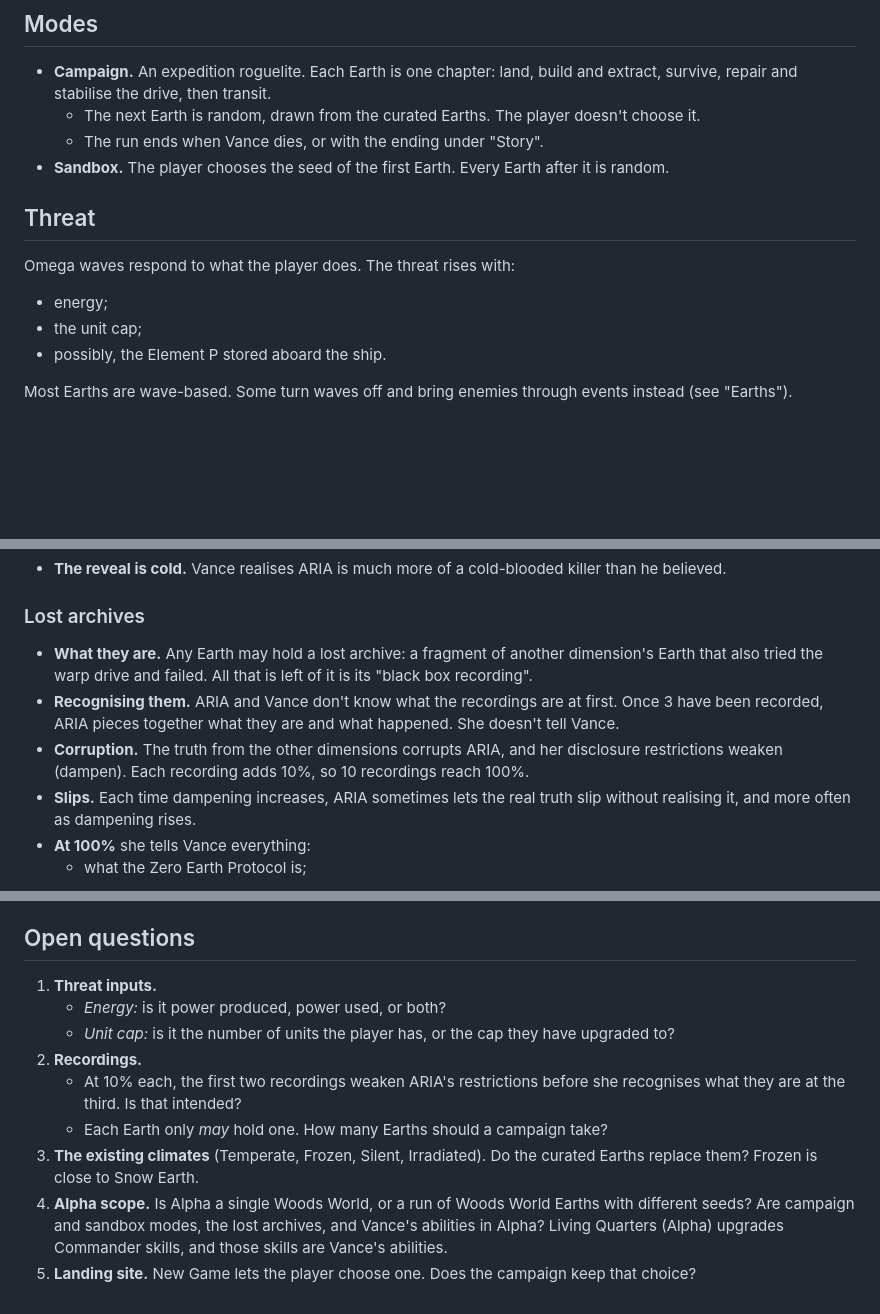
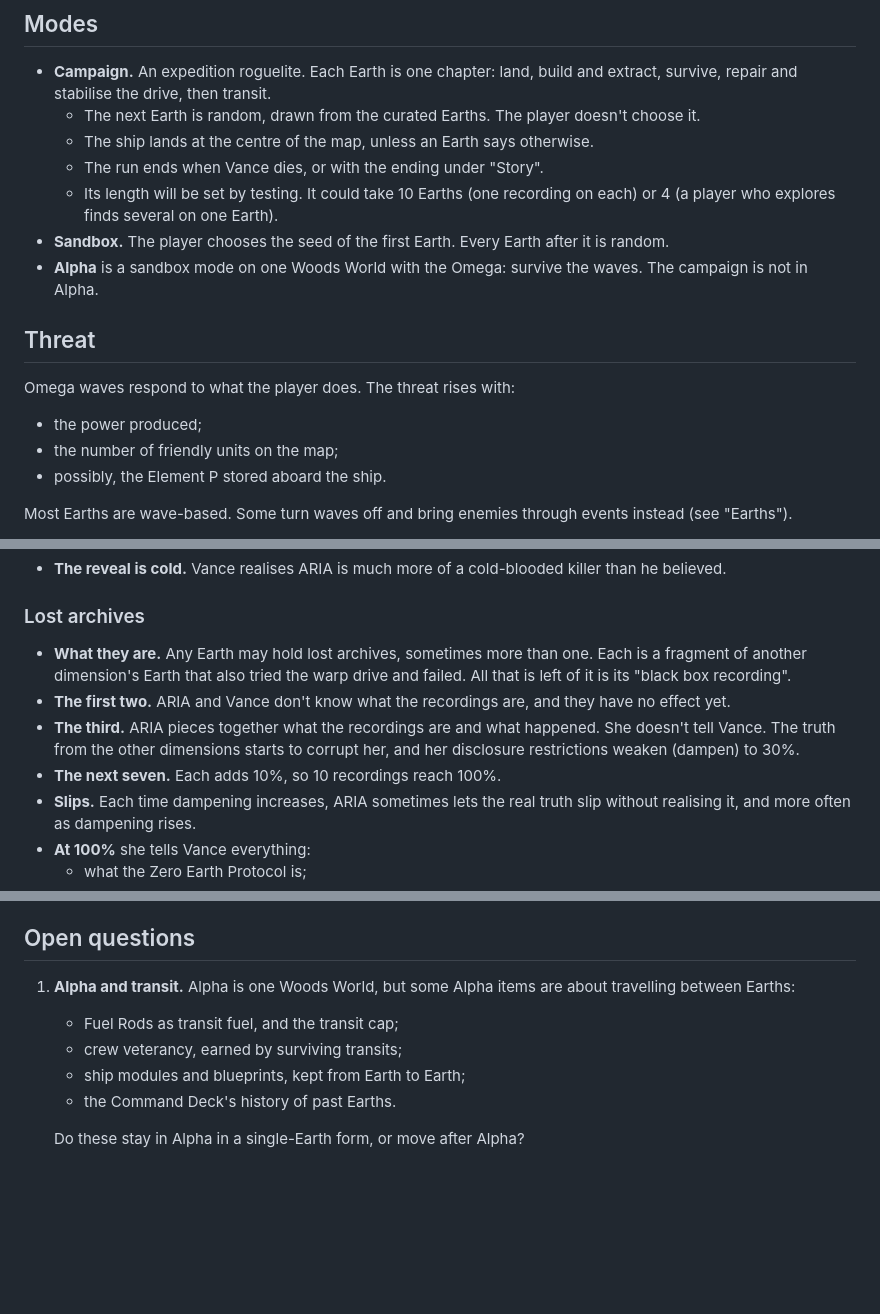
Before and after one commit to Buddyjoe15/AD-ZEP, a Markdown page: docs/DESIGN.md, 3 parts joined by grey strips. Rendered like a GitHub page; blank space fills up the shorter version.

```diff
--- a/docs/DESIGN.md
+++ b/docs/DESIGN.md
@@ -8,14 +8,17 @@ Design decisions for Abyssal Dawn: Zero Earth Protocol. The work they create is
 
 - **Campaign.** An expedition roguelite. Each Earth is one chapter: land, build and extract, survive, repair and stabilise the drive, then transit.
   - The next Earth is random, drawn from the curated Earths. The player doesn't choose it.
+  - The ship lands at the centre of the map, unless an Earth says otherwise.
   - The run ends when Vance dies, or with the ending under "Story".
+  - Its length will be set by testing. It could take 10 Earths (one recording on each) or 4 (a player who explores finds several on one Earth).
 - **Sandbox.** The player chooses the seed of the first Earth. Every Earth after it is random.
+- **Alpha** is a sandbox mode on one Woods World with the Omega: survive the waves. The campaign is not in Alpha.
 
 ## Threat
 
 Omega waves respond to what the player does. The threat rises with:
-- energy;
-- the unit cap;
+- the power produced;
+- the number of friendly units on the map;
 - possibly, the Element P stored aboard the ship.
 
 Most Earths are wave-based. Some turn waves off and bring enemies through events instead (see "Earths").
@@ -95,9 +99,10 @@ Each Earth is a divergence: its history went a different way. Every Earth is cur
 
 ### Lost archives
 
-- **What they are.** Any Earth may hold a lost archive: a fragment of another dimension's Earth that also tried the warp drive and failed. All that is left of it is its "black box recording".
-- **Recognising them.** ARIA and Vance don't know what the recordings are at first. Once 3 have been recorded, ARIA pieces together what they are and what happened. She doesn't tell Vance.
-- **Corruption.** The truth from the other dimensions corrupts ARIA, and her disclosure restrictions weaken (dampen). Each recording adds 10%, so 10 recordings reach 100%.
+- **What they are.** Any Earth may hold lost archives, sometimes more than one. Each is a fragment of another dimension's Earth that also tried the warp drive and failed. All that is left of it is its "black box recording".
+- **The first two.** ARIA and Vance don't know what the recordings are, and they have no effect yet.
+- **The third.** ARIA pieces together what the recordings are and what happened. She doesn't tell Vance. The truth from the other dimensions starts to corrupt her, and her disclosure restrictions weaken (dampen) to 30%.
+- **The next seven.** Each adds 10%, so 10 recordings reach 100%.
 - **Slips.** Each time dampening increases, ARIA sometimes lets the real truth slip without realising it, and more often as dampening rises.
 - **At 100%** she tells Vance everything:
   - what the Zero Earth Protocol is;
@@ -112,12 +117,10 @@ Each Earth is a divergence: its history went a different way. Every Earth is cur
 
 ## Open questions
 
-1. **Threat inputs.**
-   - *Energy:* is it power produced, power used, or both?
-   - *Unit cap:* is it the number of units the player has, or the cap they have upgraded to?
-2. **Recordings.**
-   - At 10% each, the first two recordings weaken ARIA's restrictions before she recognises what they are at the third. Is that intended?
-   - Each Earth only *may* hold one. How many Earths should a campaign take?
-3. **The existing climates** (Temperate, Frozen, Silent, Irradiated). Do the curated Earths replace them? Frozen is close to Snow Earth.
-4. **Alpha scope.** Is Alpha a single Woods World, or a run of Woods World Earths with different seeds? Are campaign and sandbox modes, the lost archives, and Vance's abilities in Alpha? Living Quarters (Alpha) upgrades Commander skills, and those skills are Vance's abilities.
-5. **Landing site.** New Game lets the player choose one. Does the campaign keep that choice?
+1. **Alpha and transit.** Alpha is one Woods World, but some Alpha items are about travelling between Earths:
+   - Fuel Rods as transit fuel, and the transit cap;
+   - crew veterancy, earned by surviving transits;
+   - ship modules and blueprints, kept from Earth to Earth;
+   - the Command Deck's history of past Earths.
+
+   Do these stay in Alpha in a single-Earth form, or move after Alpha?
```
Also changed, not shown: other parts of docs/DESIGN.md (+1 -0 lines), docs/ROADMAP.md (+20 -11 lines).
